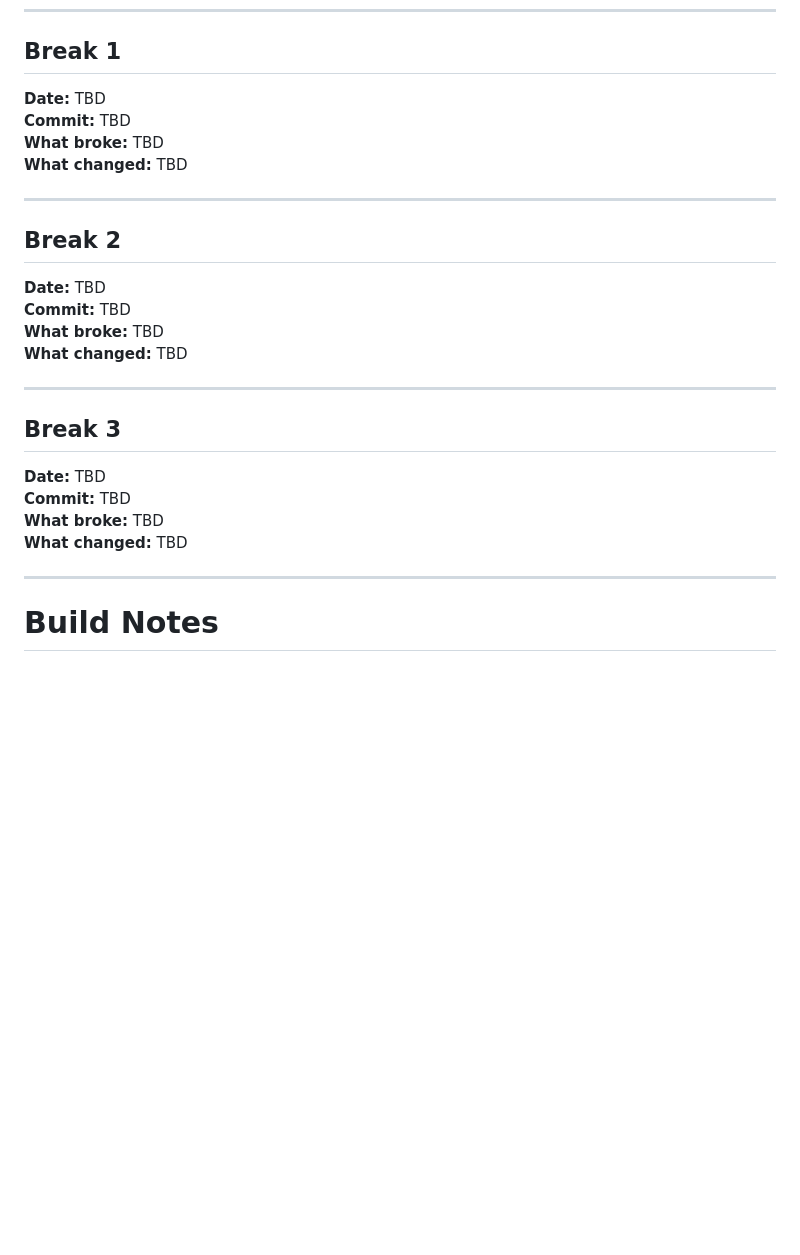
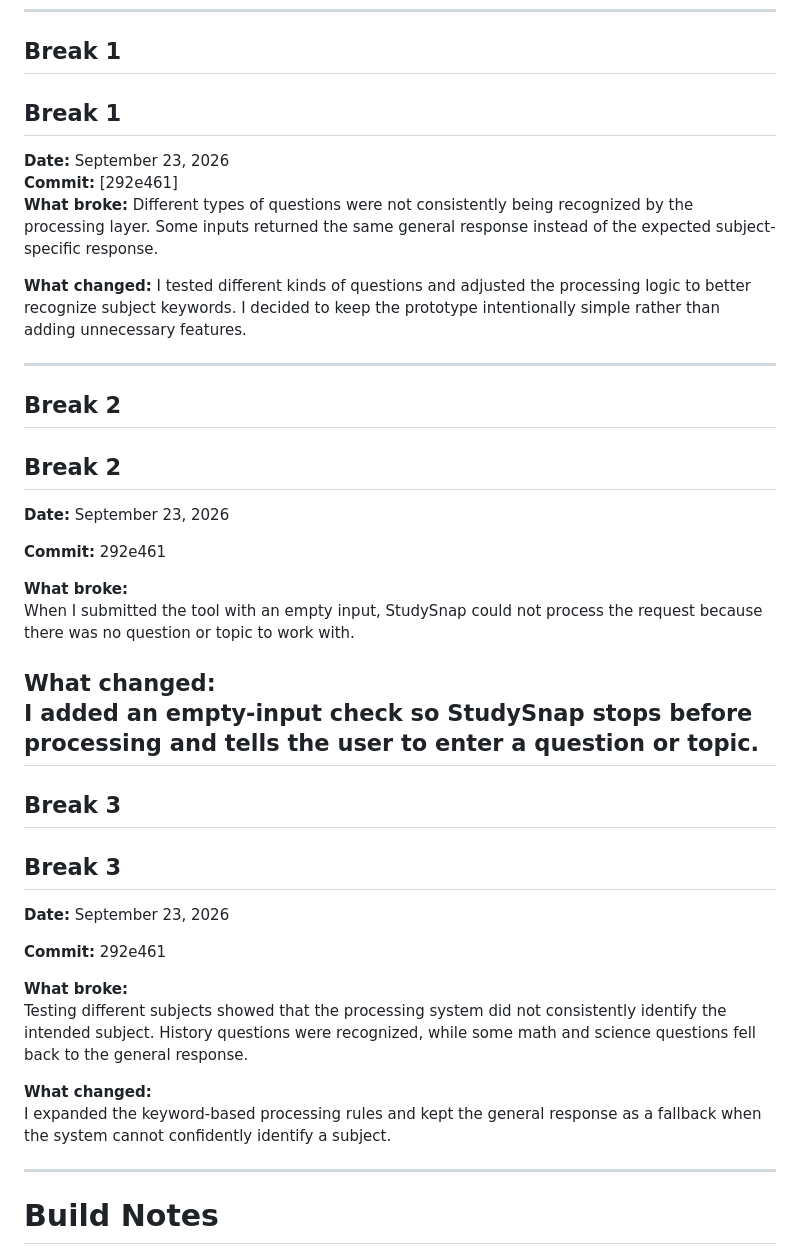
Before and after one commit to GabeEverett/Studysnap, a Markdown page: README.md, the part around the change. Drawn GitHub-style; blank space fills up the shorter version.

Commit message:
Update README with break details and fixes

```diff
--- a/README.md
+++ b/README.md
@@ -160,28 +160,44 @@ These entries will be updated as the prototype is tested and broken.
 
 ## Break 1
 
-**Date:** TBD
-**Commit:** TBD
-**What broke:** TBD
-**What changed:** TBD
+## Break 1
+
+**Date:** September 23, 2026
+**Commit:** [292e461]
+**What broke:** Different types of questions were not consistently being recognized by the processing layer. Some inputs returned the same general response instead of the expected subject-specific response.
+
+**What changed:** I tested different kinds of questions and adjusted the processing logic to better recognize subject keywords. I decided to keep the prototype intentionally simple rather than adding unnecessary features.
 
 ---
 
 ## Break 2
 
-**Date:** TBD
-**Commit:** TBD
-**What broke:** TBD
-**What changed:** TBD
+## Break 2
 
+**Date:** September 23, 2026
+
+**Commit:** 292e461
+
+**What broke:**
+When I submitted the tool with an empty input, StudySnap could not process the request because there was no question or topic to work with.
+
+**What changed:**
+I added an empty-input check so StudySnap stops before processing and tells the user to enter a question or topic.
 ---
 
 ## Break 3
 
-**Date:** TBD
-**Commit:** TBD
-**What broke:** TBD
-**What changed:** TBD
+## Break 3
+
+**Date:** September 23, 2026
+
+**Commit:** 292e461
+
+**What broke:**
+Testing different subjects showed that the processing system did not consistently identify the intended subject. History questions were recognized, while some math and science questions fell back to the general response.
+
+**What changed:**
+I expanded the keyword-based processing rules and kept the general response as a fallback when the system cannot confidently identify a subject.
 
 ---
 
```
